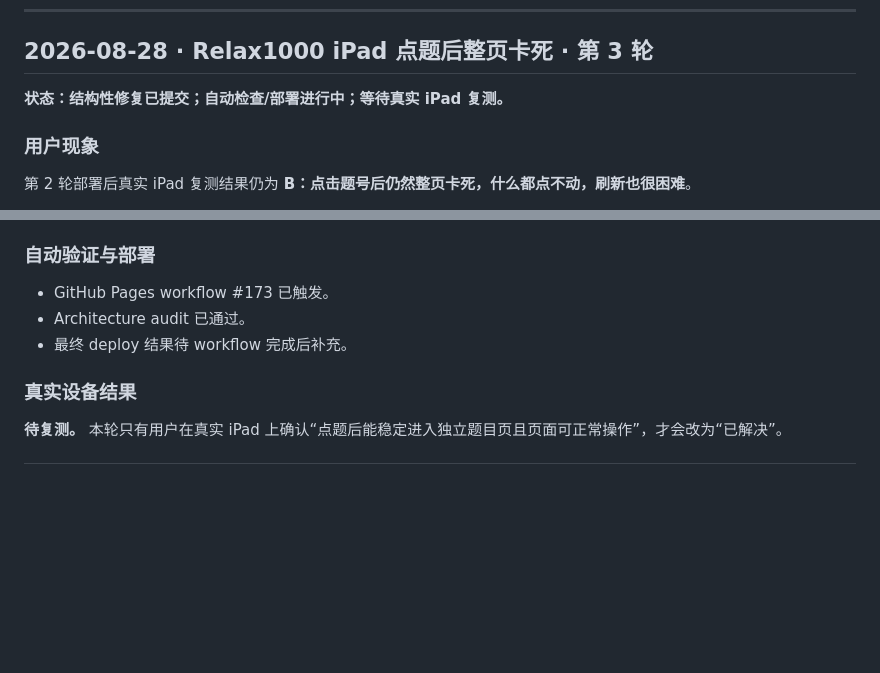
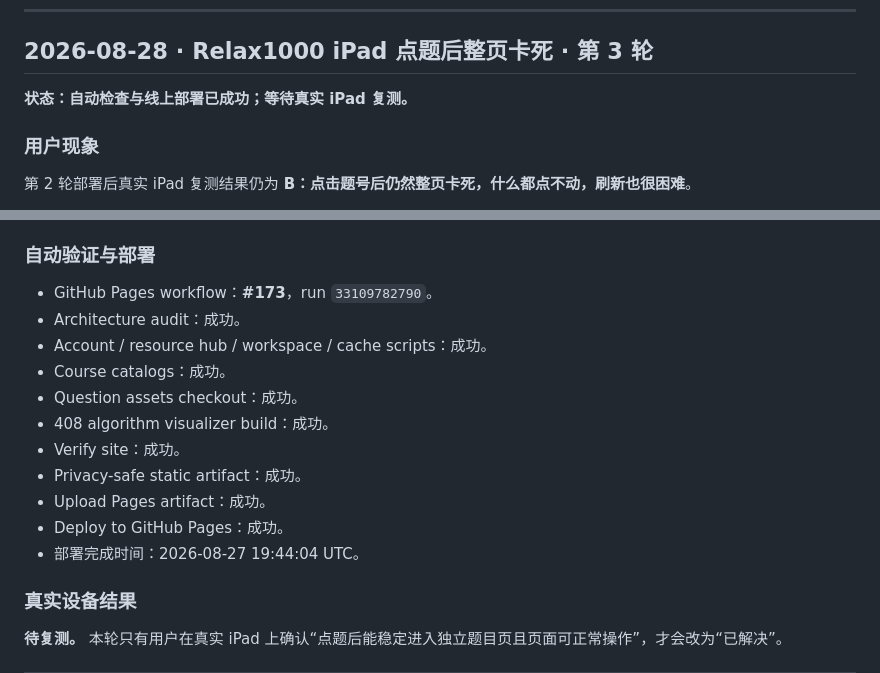
Before and after one commit to EverflowCN/everflow-paper, a Markdown page: docs/FIX_LOG.md, 2 parts joined by grey strips. Rendered like a GitHub page; blank space fills up the shorter version.

Commit message:
docs: record deployment result for Relax reader isolation

```diff
--- a/docs/FIX_LOG.md
+++ b/docs/FIX_LOG.md
@@ -8,7 +8,7 @@
 
 ## 2026-08-28 · Relax1000 iPad 点题后整页卡死 · 第 3 轮
 
-**状态：结构性修复已提交；自动检查/部署进行中；等待真实 iPad 复测。**
+**状态：自动检查与线上部署已成功；等待真实 iPad 复测。**
 
 ### 用户现象
 
@@ -63,9 +63,17 @@
 
 ### 自动验证与部署
 
-- GitHub Pages workflow #173 已触发。
-- Architecture audit 已通过。
-- 最终 deploy 结果待 workflow 完成后补充。
+- GitHub Pages workflow：**#173**，run `33109782790`。
+- Architecture audit：成功。
+- Account / resource hub / workspace / cache scripts：成功。
+- Course catalogs：成功。
+- Question assets checkout：成功。
+- 408 algorithm visualizer build：成功。
+- Verify site：成功。
+- Privacy-safe static artifact：成功。
+- Upload Pages artifact：成功。
+- Deploy to GitHub Pages：成功。
+- 部署完成时间：2026-08-27 19:44:04 UTC。
 
 ### 真实设备结果
 
```
